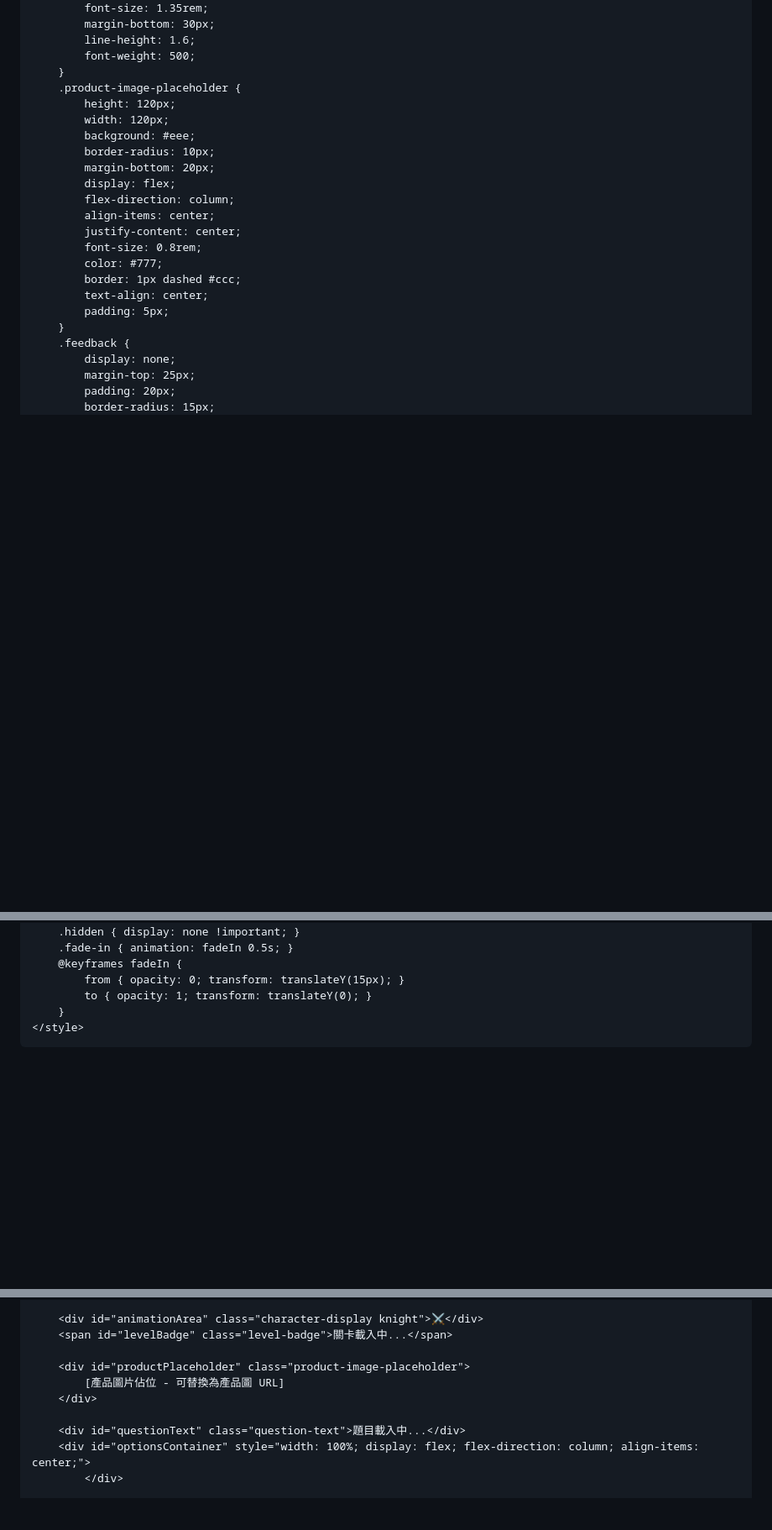
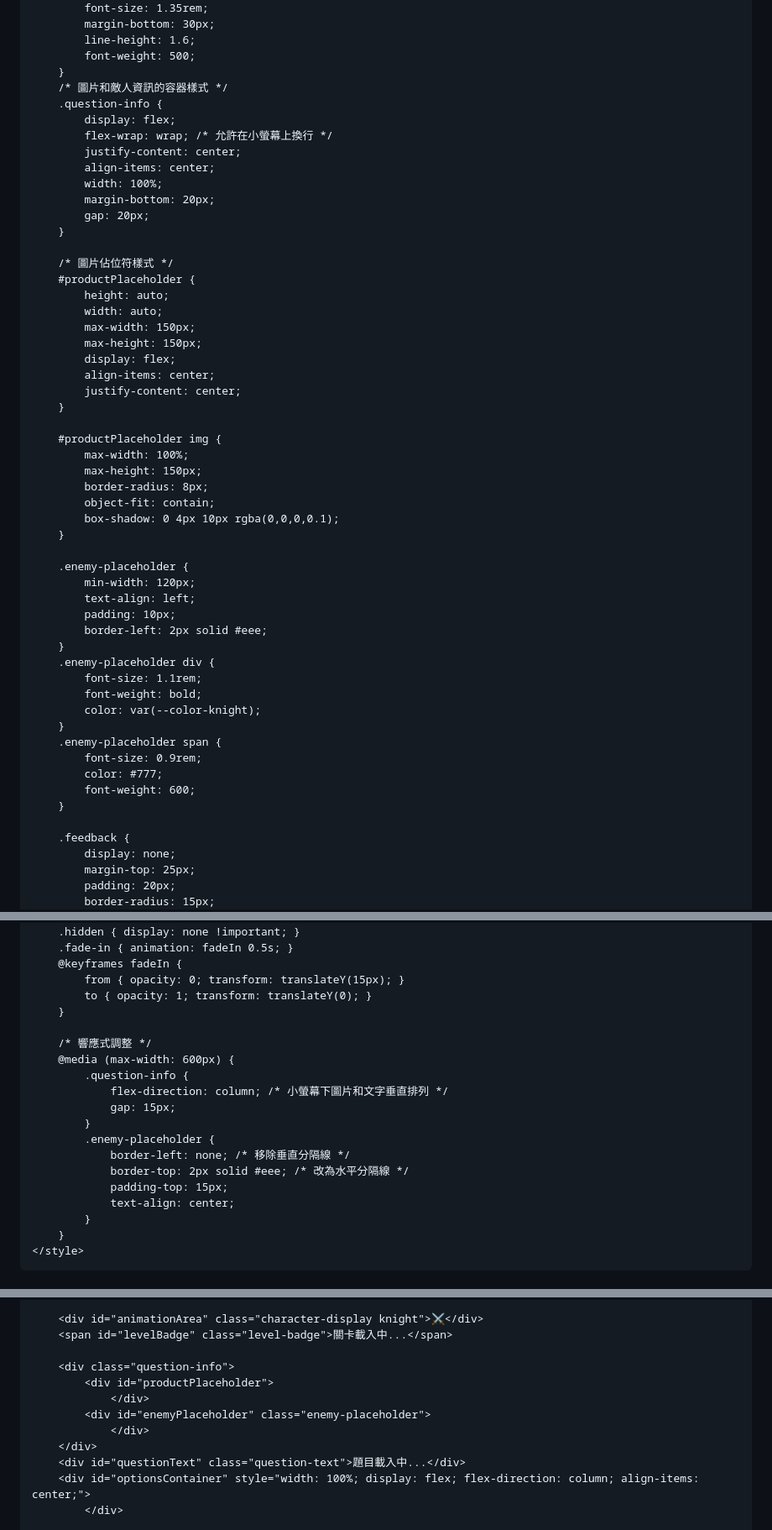
Before and after one commit to sunlightkoe/apgame, a Markdown page: README.md, 3 parts joined by grey strips. Shown: that part at 84% size. Drawn GitHub-style; blank space fills up the shorter version.

```diff
--- a/README.md
+++ b/README.md
@@ -144,22 +144,53 @@
             line-height: 1.6;
             font-weight: 500;
         }
-        .product-image-placeholder {
-            height: 120px;
-            width: 120px;
-            background: #eee;
-            border-radius: 10px;
+        /* 圖片和敵人資訊的容器樣式 */
+        .question-info {
+            display: flex;
+            flex-wrap: wrap; /* 允許在小螢幕上換行 */
+            justify-content: center;
+            align-items: center;
+            width: 100%;
             margin-bottom: 20px;
+            gap: 20px;
+        }
+
+        /* 圖片佔位符樣式 */
+        #productPlaceholder {
+            height: auto;
+            width: auto;
+            max-width: 150px;
+            max-height: 150px;
             display: flex;
-            flex-direction: column;
             align-items: center;
             justify-content: center;
-            font-size: 0.8rem;
+        }
+
+        #productPlaceholder img {
+            max-width: 100%;
+            max-height: 150px;
+            border-radius: 8px;
+            object-fit: contain;
+            box-shadow: 0 4px 10px rgba(0,0,0,0.1);
+        }
+
+        .enemy-placeholder {
+            min-width: 120px;
+            text-align: left;
+            padding: 10px;
+            border-left: 2px solid #eee;
+        }
+        .enemy-placeholder div {
+            font-size: 1.1rem;
+            font-weight: bold;
+            color: var(--color-knight);
+        }
+        .enemy-placeholder span {
+            font-size: 0.9rem;
             color: #777;
-            border: 1px dashed #ccc;
-            text-align: center;
-            padding: 5px;
+            font-weight: 600;
         }
+
         .feedback {
             display: none;
             margin-top: 25px;
@@ -186,6 +217,20 @@
         @keyframes fadeIn {
             from { opacity: 0; transform: translateY(15px); }
             to { opacity: 1; transform: translateY(0); }
+        }
+
+        /* 響應式調整 */
+        @media (max-width: 600px) {
+            .question-info {
+                flex-direction: column; /* 小螢幕下圖片和文字垂直排列 */
+                gap: 15px;
+            }
+            .enemy-placeholder {
+                border-left: none; /* 移除垂直分隔線 */
+                border-top: 2px solid #eee; /* 改為水平分隔線 */
+                padding-top: 15px;
+                text-align: center;
+            }
         }
     </style>
 </head>
@@ -224,10 +269,12 @@
         <div id="animationArea" class="character-display knight">⚔️</div>
         <span id="levelBadge" class="level-badge">關卡載入中...</span>
 
-        <div id="productPlaceholder" class="product-image-placeholder">
-            [產品圖片佔位 - 可替換為產品圖 URL]
+        <div class="question-info">
+            <div id="productPlaceholder">
+                </div>
+            <div id="enemyPlaceholder" class="enemy-placeholder">
+                </div>
         </div>
-
         <div id="questionText" class="question-text">題目載入中...</div>
         <div id="optionsContainer" style="width: 100%; display: flex; flex-direction: column; align-items: center;">
             </div>
```
Also changed, not shown: other parts of README.md (+59 -61 lines).
